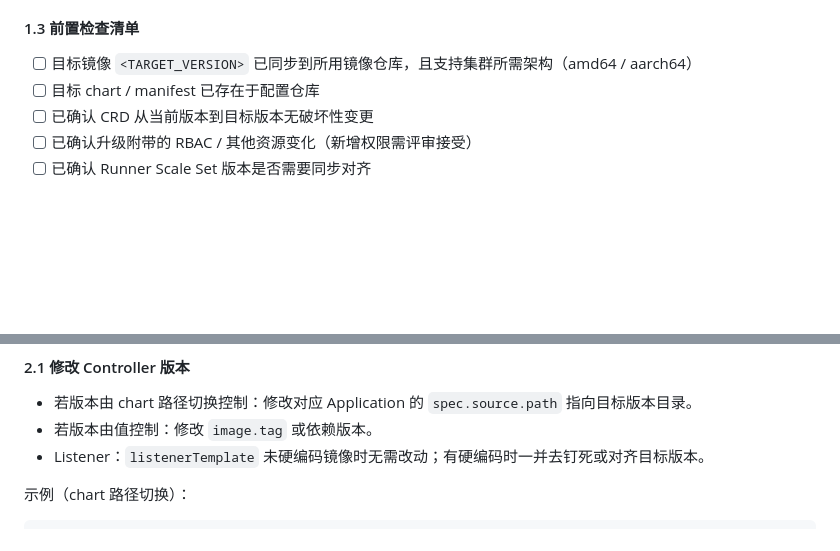
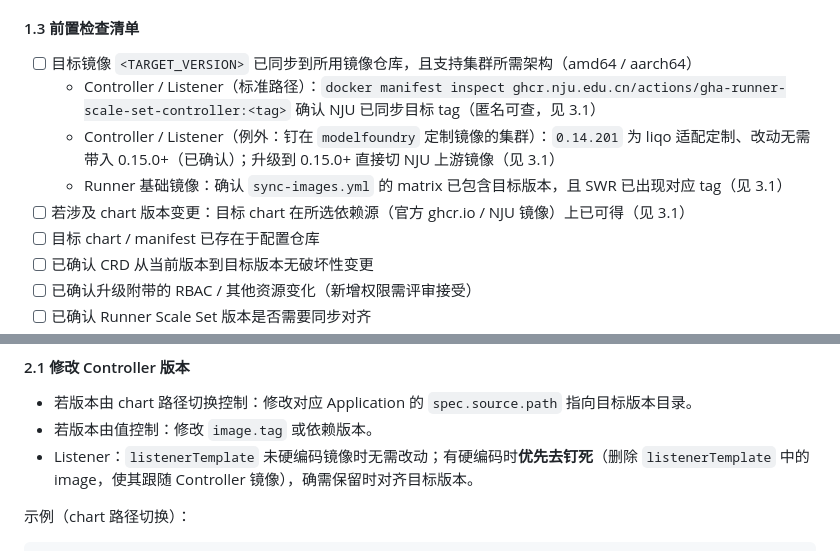
Before and after one commit to ascend-gha-runners/test, a Markdown page: docs/arc-controller-upgrade-sop.md, 2 parts joined by grey strips. GitHub-like rendering; blank space fills up the shorter version.

```diff
--- a/docs/arc-controller-upgrade-sop.md
+++ b/docs/arc-controller-upgrade-sop.md
@@ -72,6 +90,10 @@ kubectl --kubeconfig=<KUBECONFIG> -n <CONTROLLER_NAMESPACE> get pods \
 #### 1.3 前置检查清单
 
 - [ ] 目标镜像 `<TARGET_VERSION>` 已同步到所用镜像仓库，且支持集群所需架构（amd64 / aarch64）
+  - Controller / Listener（标准路径）：`docker manifest inspect ghcr.nju.edu.cn/actions/gha-runner-scale-set-controller:<tag>` 确认 NJU 已同步目标 tag（匿名可查，见 3.1）
+  - Controller / Listener（例外：钉在 `modelfoundry` 定制镜像的集群）：`0.14.201` 为 liqo 适配定制、改动无需带入 0.15.0+（已确认）；升级到 0.15.0+ 直接切 NJU 上游镜像（见 3.1）
+  - Runner 基础镜像：确认 `sync-images.yml` 的 matrix 已包含目标版本，且 SWR 已出现对应 tag（见 3.1）
+- [ ] 若涉及 chart 版本变更：目标 chart 在所选依赖源（官方 ghcr.io / NJU 镜像）上已可得（见 3.1）
 - [ ] 目标 chart / manifest 已存在于配置仓库
 - [ ] 已确认 CRD 从当前版本到目标版本无破坏性变更
 - [ ] 已确认升级附带的 RBAC / 其他资源变化（新增权限需评审接受）
@@ -87,7 +109,7 @@ kubectl --kubeconfig=<KUBECONFIG> -n <CONTROLLER_NAMESPACE> get pods \
 
 - 若版本由 chart 路径切换控制：修改对应 Application 的 `spec.source.path` 指向目标版本目录。
 - 若版本由值控制：修改 `image.tag` 或依赖版本。
-- Listener：`listenerTemplate` 未硬编码镜像时无需改动；有硬编码时一并去钉死或对齐目标版本。
+- Listener：`listenerTemplate` 未硬编码镜像时无需改动；有硬编码时**优先去钉死**（删除 `listenerTemplate` 中的 image，使其跟随 Controller 镜像），确需保留时对齐目标版本。
 
 示例（chart 路径切换）：
 
```
Also changed, not shown: other parts of docs/arc-controller-upgrade-sop.md (+18 -0 lines).
